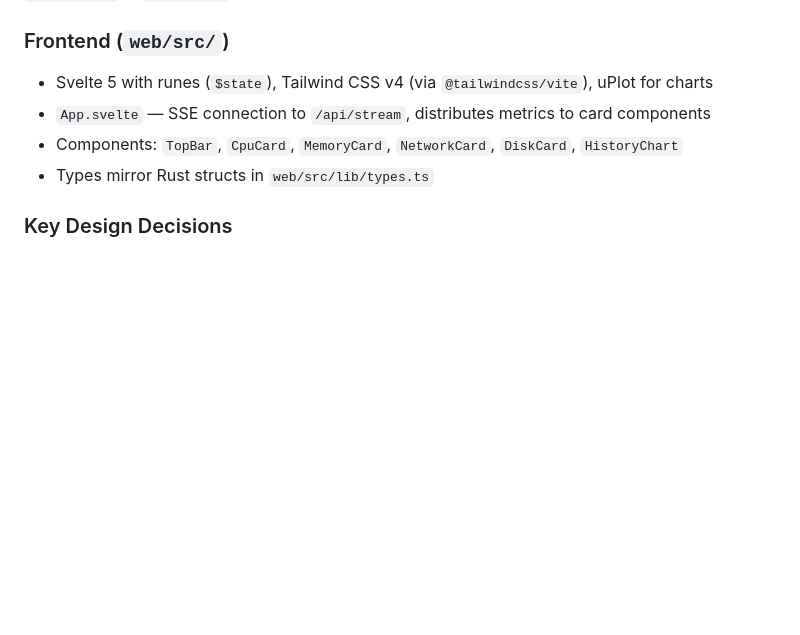
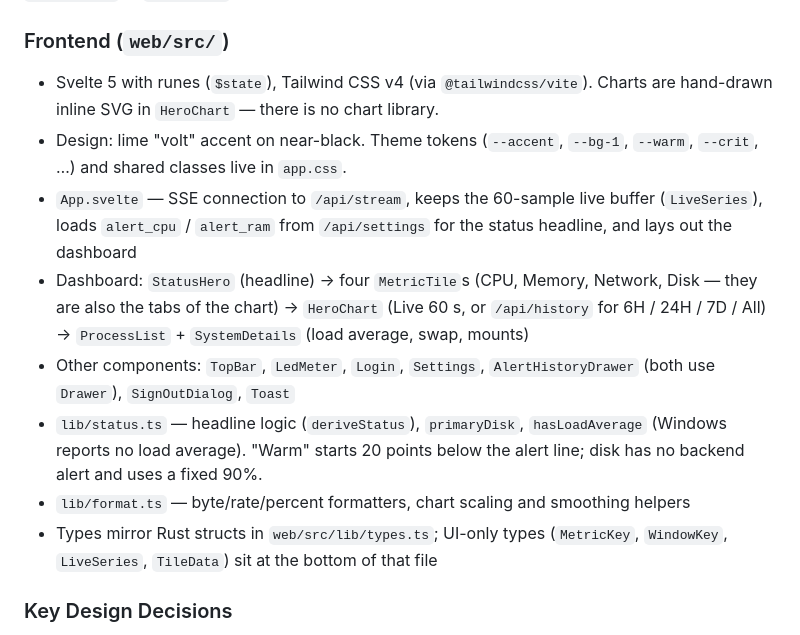
Before and after one commit to arifintahu/astral, a Markdown page: CLAUDE.md, the part around the change. GitHub-like rendering; blank space fills up the shorter version.

```diff
--- a/CLAUDE.md
+++ b/CLAUDE.md
@@ -44,10 +44,14 @@ MetricsCollector (1s interval) → broadcast::channel → SSE endpoint (/api/str
 Raw 1s samples → buffer averaged every 1m → `metrics_1m` → aggregated to `metrics_5m` → `metrics_15m` → `metrics_1h`. Each tier has its own retention/cleanup policy.
 
 ### Frontend (`web/src/`)
-- Svelte 5 with runes (`$state`), Tailwind CSS v4 (via `@tailwindcss/vite`), uPlot for charts
-- `App.svelte` — SSE connection to `/api/stream`, distributes metrics to card components
-- Components: `TopBar`, `CpuCard`, `MemoryCard`, `NetworkCard`, `DiskCard`, `HistoryChart`
-- Types mirror Rust structs in `web/src/lib/types.ts`
+- Svelte 5 with runes (`$state`), Tailwind CSS v4 (via `@tailwindcss/vite`). Charts are hand-drawn inline SVG in `HeroChart` — there is no chart library.
+- Design: lime "volt" accent on near-black. Theme tokens (`--accent`, `--bg-1`, `--warm`, `--crit`, …) and shared classes live in `app.css`.
+- `App.svelte` — SSE connection to `/api/stream`, keeps the 60-sample live buffer (`LiveSeries`), loads `alert_cpu` / `alert_ram` from `/api/settings` for the status headline, and lays out the dashboard
+- Dashboard: `StatusHero` (headline) → four `MetricTile`s (CPU, Memory, Network, Disk — they are also the tabs of the chart) → `HeroChart` (Live 60 s, or `/api/history` for 6H / 24H / 7D / All) → `ProcessList` + `SystemDetails` (load average, swap, mounts)
+- Other components: `TopBar`, `LedMeter`, `Login`, `Settings`, `AlertHistoryDrawer` (both use `Drawer`), `SignOutDialog`, `Toast`
+- `lib/status.ts` — headline logic (`deriveStatus`), `primaryDisk`, `hasLoadAverage` (Windows reports no load average). "Warm" starts 20 points below the alert line; disk has no backend alert and uses a fixed 90%.
+- `lib/format.ts` — byte/rate/percent formatters, chart scaling and smoothing helpers
+- Types mirror Rust structs in `web/src/lib/types.ts`; UI-only types (`MetricKey`, `WindowKey`, `LiveSeries`, `TileData`) sit at the bottom of that file
 
 ### Key Design Decisions
 - Rust edition 2024
```
Also changed, not shown: README.md (+2 -1 lines), demo.jpeg, 1 other file.
